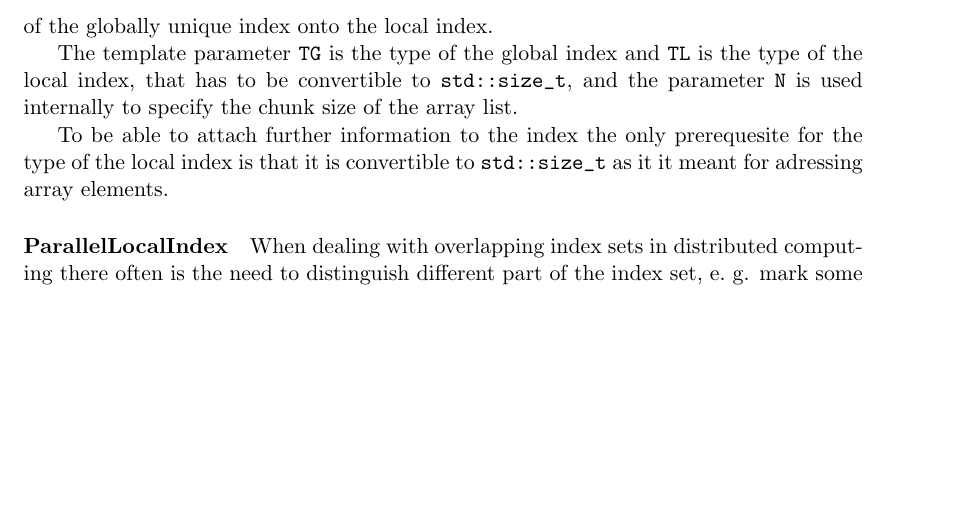
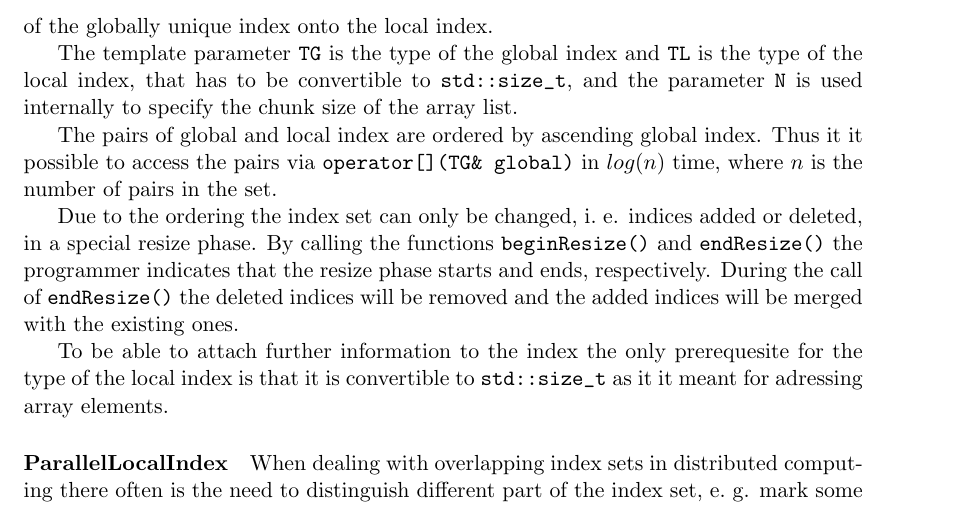
Before and after one commit to renefritze/dune-common-old, a LaTeX paper (doc/istl/comm/communication.tex): part of page 2 of 2 before the commit and part of page 2 of 3 after it, cut so that both start at the same text, the shorter picture padded with empty space. Compiled offline with pdfLaTeX; the source files are stored in an older character set and shown here as Unicode.

```diff
--- a/doc/istl/comm/communication.tex
+++ b/doc/istl/comm/communication.tex
@@ -147,6 +147,19 @@
   \lstinline!N! is used internally to specify the chunk size of the
   array list.
 
+The pairs of global and local index are ordered by ascending global
+index. Thus it it possible to access the pairs via
+\lstinline!operator[](TG& global)! in $log(n)$ time, where $n$ is the
+number of pairs in the set.
+
+Due to the ordering the index set can only be changed, i.~e. indices
+added or deleted, in a special resize phase. By calling the functions
+\lstinline!beginResize()! and \lstinline!endResize()! the programmer
+indicates that the resize phase starts and ends, respectively. During
+the call of \lstinline!endResize()! the deleted indices will be
+removed and the added indices will be merged with the existing
+ones.
+
 To be able to attach further information to the index the only
 prerequesite for the type of the local index is that it is convertible
 to \lstinline!std::size_t! as it it meant for adressing array
```
Also changed, not shown: doc/istl/comm/communication.tex (14 more changed lines), 4 other files.
